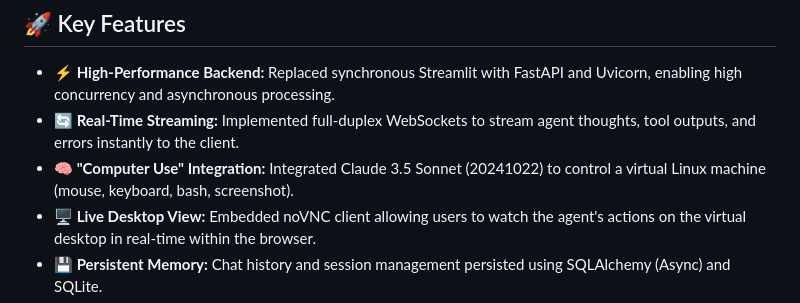
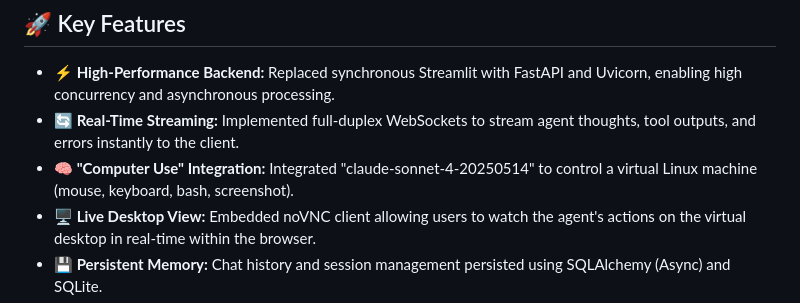
Before and after one commit to emrekurum/dockerized-computer-use-agent, a Markdown page: README.md, the part around the change. GitHub-like rendering.

```diff
--- a/README.md
+++ b/README.md
@@ -43,7 +43,7 @@ graph TD
 
 *   **⚡ High-Performance Backend:** Replaced synchronous Streamlit with FastAPI and Uvicorn, enabling high concurrency and asynchronous processing.
 *   **🔄 Real-Time Streaming:** Implemented full-duplex WebSockets to stream agent thoughts, tool outputs, and errors instantly to the client.
-*   **🧠 "Computer Use" Integration:** Integrated Claude 3.5 Sonnet (20241022) to control a virtual Linux machine (mouse, keyboard, bash, screenshot).
+*   **🧠 "Computer Use" Integration:** Integrated "claude-sonnet-4-20250514" to control a virtual Linux machine (mouse, keyboard, bash, screenshot).
 *   **🖥️ Live Desktop View:** Embedded noVNC client allowing users to watch the agent's actions on the virtual desktop in real-time within the browser.
 *   **💾 Persistent Memory:** Chat history and session management persisted using SQLAlchemy (Async) and SQLite.
 *   **🛡️ Robust Error Handling:** Includes defensive coding against invalid session IDs, tool parameter mismatches, and API timeouts.
```
